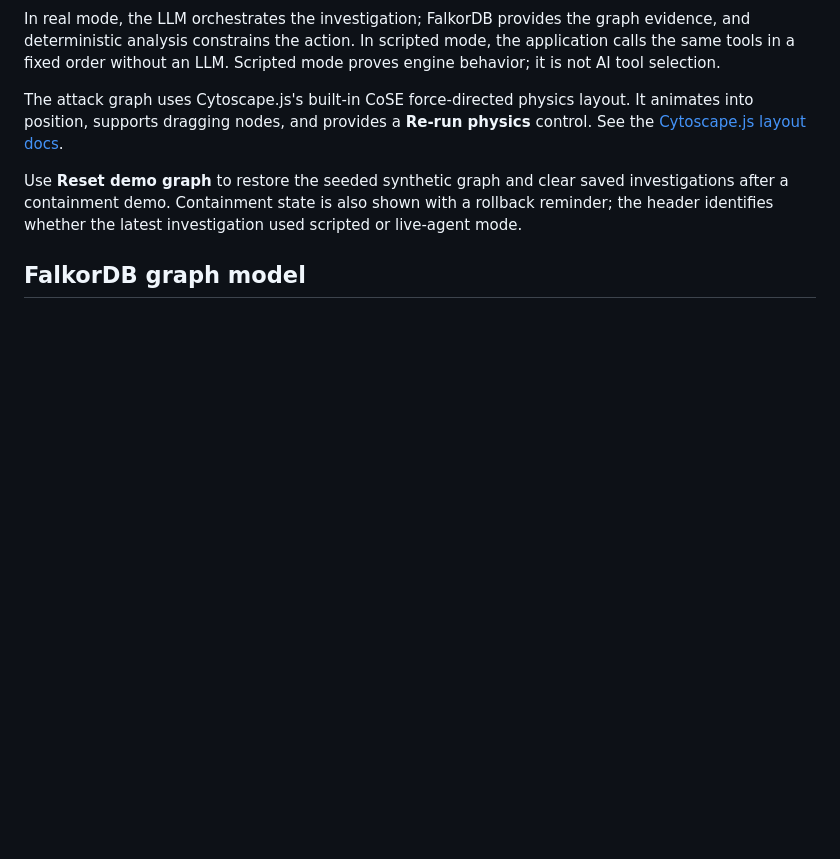
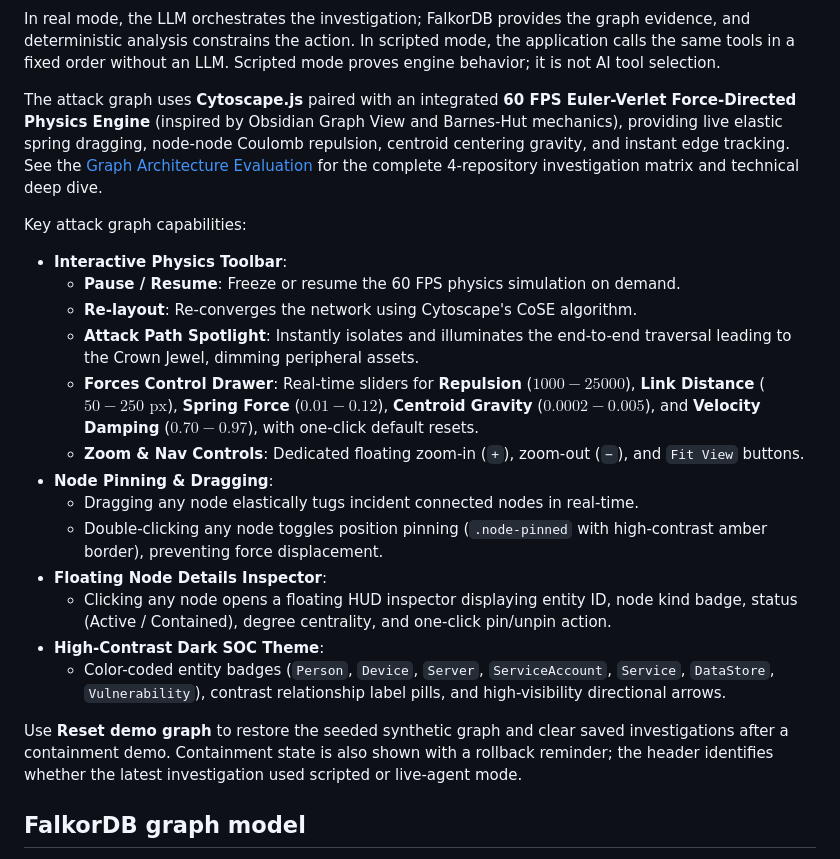
Before and after one commit to kamilahmadhashmi/nexus, a Markdown page: README.md, the part around the change. Rendered like a GitHub page; blank space fills up the shorter version.

Commit message:
feat(graph): complete deep repo research and deliver obsidian interactive force physics engine with inspector

```diff
--- a/README.md
+++ b/README.md
@@ -32,7 +32,22 @@ flowchart LR
 
 In real mode, the LLM orchestrates the investigation; FalkorDB provides the graph evidence, and deterministic analysis constrains the action. In scripted mode, the application calls the same tools in a fixed order without an LLM. Scripted mode proves engine behavior; it is not AI tool selection.
 
-The attack graph uses Cytoscape.js's built-in CoSE force-directed physics layout. It animates into position, supports dragging nodes, and provides a **Re-run physics** control. See the [Cytoscape.js layout docs](https://js.cytoscape.org/index.html).
+The attack graph uses **Cytoscape.js** paired with an integrated **60 FPS Euler-Verlet Force-Directed Physics Engine** (inspired by Obsidian Graph View and Barnes-Hut mechanics), providing live elastic spring dragging, node-node Coulomb repulsion, centroid centering gravity, and instant edge tracking. See the [Graph Architecture Evaluation](docs/graph-architecture-evaluation.md) for the complete 4-repository investigation matrix and technical deep dive.
+
+Key attack graph capabilities:
+- **Interactive Physics Toolbar**:
+  - **Pause / Resume**: Freeze or resume the 60 FPS physics simulation on demand.
+  - **Re-layout**: Re-converges the network using Cytoscape's CoSE algorithm.
+  - **Attack Path Spotlight**: Instantly isolates and illuminates the end-to-end traversal leading to the Crown Jewel, dimming peripheral assets.
+  - **Forces Control Drawer**: Real-time sliders for **Repulsion** ($1000 - 25000$), **Link Distance** ($50 - 250\text{ px}$), **Spring Force** ($0.01 - 0.12$), **Centroid Gravity** ($0.0002 - 0.005$), and **Velocity Damping** ($0.70 - 0.97$), with one-click default resets.
+  - **Zoom & Nav Controls**: Dedicated floating zoom-in (`+`), zoom-out (`−`), and `Fit View` buttons.
+- **Node Pinning & Dragging**:
+  - Dragging any node elastically tugs incident connected nodes in real-time.
+  - Double-clicking any node toggles position pinning (`.node-pinned` with high-contrast amber border), preventing force displacement.
+- **Floating Node Details Inspector**:
+  - Clicking any node opens a floating HUD inspector displaying entity ID, node kind badge, status (Active / Contained), degree centrality, and one-click pin/unpin action.
+- **High-Contrast Dark SOC Theme**:
+  - Color-coded entity badges (`Person`, `Device`, `Server`, `ServiceAccount`, `Service`, `DataStore`, `Vulnerability`), contrast relationship label pills, and high-visibility directional arrows.
 
 Use **Reset demo graph** to restore the seeded synthetic graph and clear saved investigations after a containment demo. Containment state is also shown with a rollback reminder; the header identifies whether the latest investigation used scripted or live-agent mode.
 
```
Also changed, not shown: docs/graph-architecture-evaluation.md (added, +161 -0 lines), artifacts/screenshots/nexus-home-desktop.png, artifacts/screenshots/nexus-investigation-desktop.png, artifacts/screenshots/nexus-investigation-mobile.png, 2 other files.
